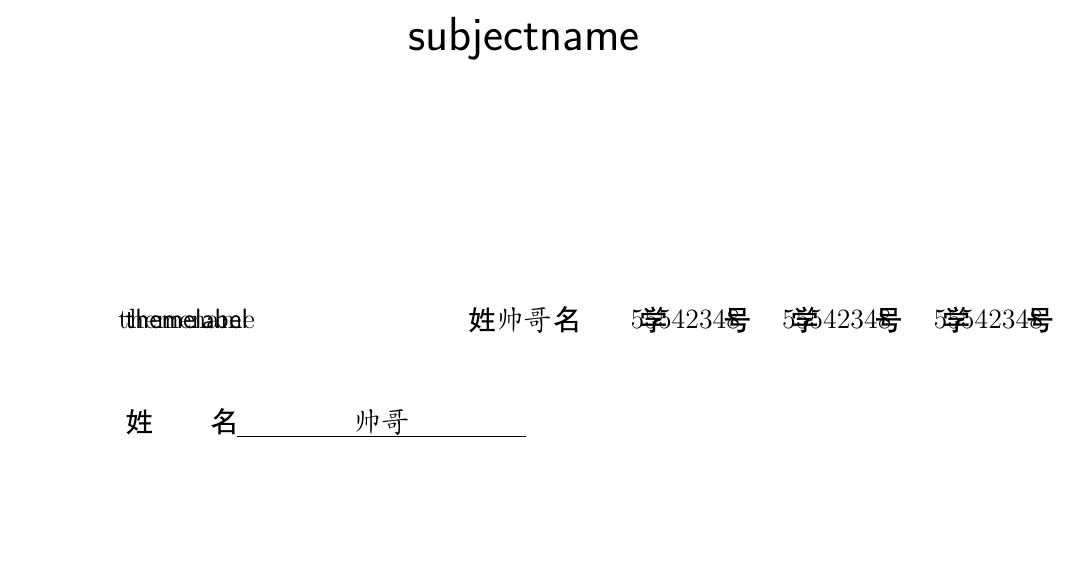
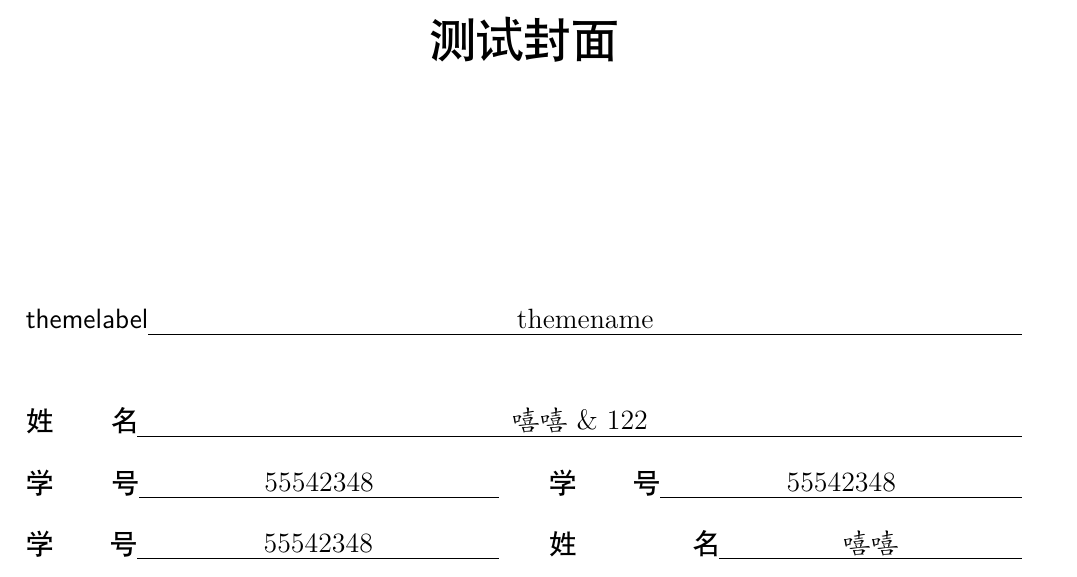
Before and after one commit to Sakura-Ex/Dormitory, a LaTeX document (SEcover-v3-test_ori.tex, which reads SEcover-v3.sty): part of the page, cut at the place of the change, the shorter picture padded with empty space. Compiled offline with XeLaTeX.

Commit message:
update SEcover-v3.sty
finish the setting function.

```diff
--- a/SEcover-v3-test_ori.tex
+++ b/SEcover-v3-test_ori.tex
@@ -10,4 +10,3 @@
     headsep=5.9mm,
 }
 
-\newcovercontent{姓名}{帅哥}
@@ -17 +13,10 @@
-\newcovercontent{姓名}{帅哥}[201pt]
+\SEcoverSetup
+  {
+    cover-width = 500pt
+  }
+
+\title{测试封面}
+
+\newcovercontent*{themelabel}{themename}
+\coversep
+\newcovercontent*{姓名}{嘻嘻\& 122}
@@ -18,3 +26,4 @@
+\newcovercontent[length=3cm]{姓名}{嘻嘻}
 
 \begin{document}
     \makecover
--- a/SEcover-v3.sty
+++ b/SEcover-v3.sty
@@ -4,10 +4,10 @@
 \@ifl@t@r\ExplLoaderFileDate{2022-11-09}
   {}
   {%
-    \PackageError{SEcover}{Support package expl3 too old}
+    \PackageError{SEcover-v3}{Support package expl3 too old}
       {%
         You need to update your installation of 'l3kernel'.\MessageBreak
-        Loading~SEcover~will~abort!%
+        Loading~SEcover-v3~will~abort!%
       }%
     \endinput
   }%
@@ -15,22 +15,22 @@
   {A cover style created by SakuraEx}
 %<@@=SEcover>
 \providecommand \IfFormatAtLeastTF { \@ifl@t@r \fmtversion }
-\dim_new:N \l__SEcover_cover_text_width_dim
+\dim_new:N \l__SEcover_cover_width_dim
 \dim_new:N \l__SEcover_default_label_length_dim
 \tl_new:N \l__SEcover_default_label_font_tl
-\fp_new:N \l__SEcover_default_label_font_size_fp
+\dim_new:N \l__SEcover_default_label_font_size_dim
+\dim_new:N \l__SEcover_default_total_length_dim
 \tl_new:N \l__SEcover_default_content_font_tl
-\fp_new:N \l__SEcover_default_content_font_size_fp
-\fp_new:N \l__SEcover_default_line_spacing_fp
+\dim_new:N \l__SEcover_default_content_font_size_dim
+\dim_new:N \l__SEcover_default_line_spacing_dim
 \cs_new:Npn \__SEcover_set_base_format:nnn #1#2#3
   {
     \dim_set:Nn \l__SEcover_default_label_length_dim {#1}
     \tl_set:Nn \l__SEcover_default_label_font_tl {#2}
     \tl_set:Nn \l__SEcover_default_content_font_tl {#3}
-    \tl_put_left:Nn \l__SEcover_default_label_font_tl { \fontsize{14 pt}{14 pt} \selectfont }
-    \tl_put_left:Nn \l__SEcover_default_content_font_tl { \fontsize{14 pt}{14 pt} \selectfont }
   }
-\cs_new:Npn \__SEcover_latin_base_format: { \__SEcover_set_base_format:nnn { 0pt } { \sf } { \relax } }
+\cs_new:Npn \__SEcover_latin_base_format:
+  { \__SEcover_set_base_format:nnn { 0pt } { \sf } { \relax } }
 \cs_new:Npn \__SEcover_chinese_base_format:
   {
     \@ifpackageloaded { ctex }
@@ -63,23 +63,27 @@
   }
 \keys_define:nn { SEcover-v3 }
   {
-    text-width .dim_set:N =
-      \l__SEcover_cover_text_width_dim,
-    text-width .default:n = { 400 pt },
+    cover-width .dim_set:N =
+      \l__SEcover_cover_width_dim,
+    cover-width .initial:n = { 400 pt },
     label-length .dim_set:N =
       \l__SEcover_default_label_length_dim,
     label-font .tl_set:N =
       \l__SEcover_default_label_font_tl,
-    label-font-size .fp_set:N =
-      \l__SEcover_default_label_font_size_fp,
+    label-font-size .dim_set:N =
+      \l__SEcover_default_label_font_size_dim,
+    label-font-size .initial:n = { 14 pt },
     total-length .dim_set:N =
       \l__SEcover_default_total_length_dim,
-    contents-font .tl_set:N =
+    total-length .initial:n = { 190 pt },
+    content-font .tl_set:N =
       \l__SEcover_default_content_font_tl,
-    contents-font-size .fp_set:N =
-      \l__SEcover_default_content_font_size_fp,
-    line-spacing .fp_set:N =
-      \l__SEcover_default_line_spacing_fp
+    content-font-size .dim_set:N =
+      \l__SEcover_default_content_font_size_dim,
+    content-font-size .initial:n = { 14 pt },
+    line-spacing .dim_set:N =
+      \l__SEcover_default_line_spacing_dim,
+    line-spacing .initial:n = { 14 pt }
   }
 \IfFormatAtLeastTF { 2022-06-01 }
   { \ProcessKeyOptions [ SEcover-v3 ] }
@@ -104,9 +108,10 @@
     \dim_set:Nn \l_tmpb_dim { #4 - #3 }
     \hbox to #4
       {
-        \hb@xt@ #3 { \l__SEcover_default_label_font_tl #1 }
+        \hb@xt@ #3 { \cs:w \__SEcover_inner_variable:nn { tl } { label_font } \cs_end: #1 }
         \rlap { \rule[ -3.3pt ] { \l_tmpb_dim } { 0.4pt } }
-        \hb@xt@ \l_tmpb_dim { \hss \l__SEcover_default_content_font_tl #2 \hss }
+        \hb@xt@ \l_tmpb_dim
+        { \hss \cs:w \__SEcover_inner_variable:nn { tl } { content_font } \cs_end: #2 \hss }
       }
   }
 \cs_generate_variant:Nn \__SEcover_info_box:nnnn { nnvv }
@@ -115,17 +120,17 @@
     \bool_if:nT
       {
         \dim_compare_p:nNn
-          { \cs:w \__SEcover_inner_variable:nn { dim } { total } \cs_end: }
+          { \cs:w \__SEcover_inner_variable:nn { dim } { total_length } \cs_end: }
           >
-          { \l__SEcover_cover_text_width_dim / 2 }
+          { \l__SEcover_cover_width_dim / 2 }
         &&
         \int_compare_p:nNn { \l__SEcover_box_count_int } > { 1 }
       }
       { \newline }
-    \hbox_set:Nn \l_tmpa_box { \l__SEcover_default_label_font_tl #1 }
-    \dim_set_eq:cN { \__SEcover_inner_variable:nn { dim } { label } } \l__SEcover_default_label_length_dim
-    \dim_set:Nn \l_tmpb_dim { \cs:w \__SEcover_inner_variable:nn { dim } { label } \cs_end: }
-    \dim_set:cn { \__SEcover_inner_variable:nn { dim } { label } }
+    \hbox_set:Nn \l_tmpa_box
+      { \cs:w \__SEcover_inner_variable:nn { tl } { label_font } \cs_end: #1 }
+    \dim_set_eq:Nc \l_tmpb_dim { \__SEcover_inner_variable:nn { dim } { label_length } }
+    \dim_set:cn { \__SEcover_inner_variable:nn { dim } { label_length } }
       {
         \dim_compare:nNnTF
         { \box_wd:N \l_tmpa_box } < { \l_tmpb_dim }
@@ -134,40 +139,102 @@
       }
       % 测量标签的自然宽度，如果大于设置的 label-length 则直接使用标签的自然宽度作为标签的宽度，否则使用 label-length 作为标签的宽度。
     \__SEcover_info_box:nnvv {#1} {#2}
-      { \__SEcover_inner_variable:nn { dim } { label } }
-      { \__SEcover_inner_variable:nn { dim } { total } }
+      { \__SEcover_inner_variable:nn { dim } { label_length } }
+      { \__SEcover_inner_variable:nn { dim } { total_length } }
     \int_incr:N \l__SEcover_box_count_int
   }
-\NewDocumentCommand \newcovercontent { O { } m m o }
+\dim_new:N \l__SEcover_label_length_dim
+\tl_new:N \l__SEcover_label_font_tl
+\dim_new:N \l__SEcover_label_font_size_dim
+\dim_new:N \l__SEcover_total_length_dim
+\tl_new:N \l__SEcover_content_font_tl
+\dim_new:N \l__SEcover_content_font_size_dim
+\keys_define:nn { SEcover-v3 / local / label }
   {
-    \dim_set_eq:NN \l__SEcover_default_total_length_dim \l__SEcover_cover_text_width_dim
-    \keys_set:nn { SEcover-v3 } {#1}
-    \dim_new:c { \__SEcover_inner_variable:nn { dim } { total } }
-    \dim_new:c { \__SEcover_inner_variable:nn { dim } { label } }
+    length .dim_set:N =
+      \l__SEcover_label_length_dim,
+    font .tl_set:N =
+      \l__SEcover_label_font_tl,
+    font-size .dim_set:N =
+      \l__SEcover_label_font_size_dim
+  }
+\keys_define:nn { SEcover-v3 / local / content }
+  {
+    font .tl_set:N =
+      \l__SEcover_content_font_tl,
+    font-size .dim_set:N =
+      \l__SEcover_content_font_size_dim
+  }
+\keys_define:nn { SEcover-v3 / local / box }
+  {
+    total-length .dim_set:N =
+      \l__SEcover_total_length_dim
+  }
+\cs_new:Npn \__SEcover_reset_local:
+  {
+    \dim_set_eq:NN \l__SEcover_label_length_dim \l__SEcover_default_label_length_dim
+    \tl_set_eq:NN \l__SEcover_label_font_tl \l__SEcover_default_label_font_tl
+    \dim_set_eq:NN \l__SEcover_label_font_size_dim \l__SEcover_default_label_font_size_dim
+    \dim_set_eq:NN \l__SEcover_total_length_dim \l__SEcover_default_total_length_dim
+    \tl_set_eq:NN \l__SEcover_content_font_tl \l__SEcover_default_content_font_tl
+    \dim_set_eq:NN \l__SEcover_content_font_size_dim \l__SEcover_default_content_font_size_dim
+  }
+\cs_new_eq:NN \__SEcover_preset_local: \__SEcover_reset_local:
+\__SEcover_preset_local:
+\cs_new:Npn \__SEcover_new_cover_content:nnnnn #1#2#3#4#5
+  {
+    \dim_new:c { \__SEcover_inner_variable:nn { dim } { total_length } }
+    \dim_new:c { \__SEcover_inner_variable:nn { dim } { label_length } }
     \tl_new:c { \__SEcover_inner_variable:nn { tl } { label_font } }
     \tl_new:c { \__SEcover_inner_variable:nn { tl } { content_font } }
-    \IfNoValueTF {#4}
-    {
-      \dim_set_eq:cN
-        { \__SEcover_inner_variable:nn { dim } { total } }
-        \l__SEcover_default_total_length_dim
-    }
-    {
-      \dim_set:cn
-        { \__SEcover_inner_variable:nn { dim } { total } }
-        {#4}
-    }
+    \keys_set:nn { SEcover-v3 / local / label } {#1}
+    \keys_set:nn { SEcover-v3 / local / content } {#3}
+    \tl_if_blank:nF {#5}
+      { \keys_set:nn { SEcover-v3 / local / box } { total-length = #5 } }
+    \dim_set_eq:cN { \__SEcover_inner_variable:nn { dim } { total_length } }
+      \l__SEcover_total_length_dim
+    \dim_set_eq:cN { \__SEcover_inner_variable:nn { dim } { label_length } }
+      \l__SEcover_label_length_dim
+    \tl_put_left:Ne \l__SEcover_label_font_tl
+      {
+        \exp_not:N \fontsize
+        { \dim_use:N \l__SEcover_label_font_size_dim }
+        { \dim_use:N \l__SEcover_default_line_spacing_dim }
+        \exp_not:N \selectfont
+      }
+    \tl_set_eq:cN { \__SEcover_inner_variable:nn { tl } { label_font } }
+      \l__SEcover_label_font_tl
+    \tl_put_left:Ne \l__SEcover_content_font_tl
+      {
+        \exp_not:N \fontsize
+        { \dim_use:N \l__SEcover_content_font_size_dim }
+        { \dim_use:N \l__SEcover_default_line_spacing_dim }
+        \exp_not:N  \selectfont
+      }
+    \tl_set_eq:cN { \__SEcover_inner_variable:nn { tl } { content_font } }
+      \l__SEcover_content_font_tl
+    \__SEcover_reset_local:
     \seq_gput_right:Nn \l__SEcover_cover_info_seq
-      { \__SEcover_create_info_box:nn {#2} {#3} }
+      { \__SEcover_create_info_box:nn {#2} {#4} }
     \int_incr:N \l__SEcover_box_count_int
   }
-\NewDocumentCommand \newcovercontentH { O { } m m }
+\NewDocumentCommand \newcovercontent { s O { } m O { } m O { } }
   {
-    \dim_set:Nn \l_tmpb_dim { \l__SEcover_cover_text_width_dim / 2 - 10pt }
-    \newcovercontent[#1]{#2}{#3}[ \l_tmpb_dim ]
+    \IfBooleanTF {#1}
+      {
+        \__SEcover_new_cover_content:nnnnn
+        {#2} {#3} {#4} {#5} { \l__SEcover_cover_width_dim }
+      }
+      { \__SEcover_new_cover_content:nnnnn
+        {#2} {#3} {#4} {#5} {#6} }
+  }
+\DeclareDocumentCommand \SEcoverSetup { m }
+  {
+    \keys_set:nn { SEcover-v3 } { #1 }
+    \dim_set:Nn \l__SEcover_default_total_length_dim { \l__SEcover_cover_width_dim / 40 * 19 }
   }
 \providecommand \coversep { \seq_gput_right:Nn \l__SEcover_cover_info_seq { \vspace{20pt} } }
-\providecommand \makecover {%
+\providecommand \makecover {
   \int_set:Nn \l__SEcover_box_count_int { 1 }
   \setcounter{page}{0}
   \thispagestyle{empty}
@@ -179,2 +246 @@
       \parbox[b] { \linewidth }
-        { \l__SEcover_default_label_font_tl \fontsize{24pt}{24pt} \selectfont  \centering \leavevmode subjectname }%\@subjectname
@@ -195,5 +268,3 @@
   \let\makecover\relax
   \newpage
 }
-\newcovercontent{themelabel}{themename}
-\coversep
```
Also changed, not shown: SEcover-v3-test_ori.tex (6 more changed lines), SEcover-v3.sty (11 more changed lines).
